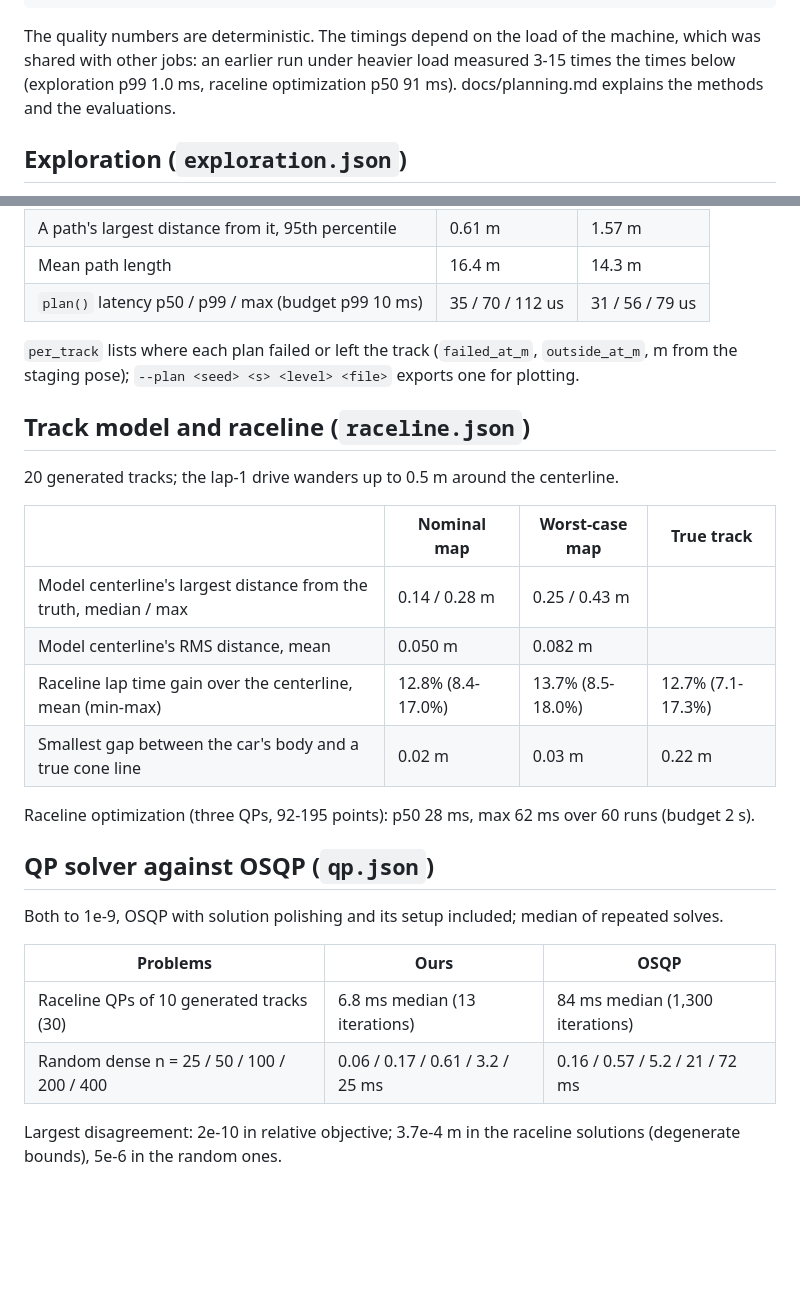
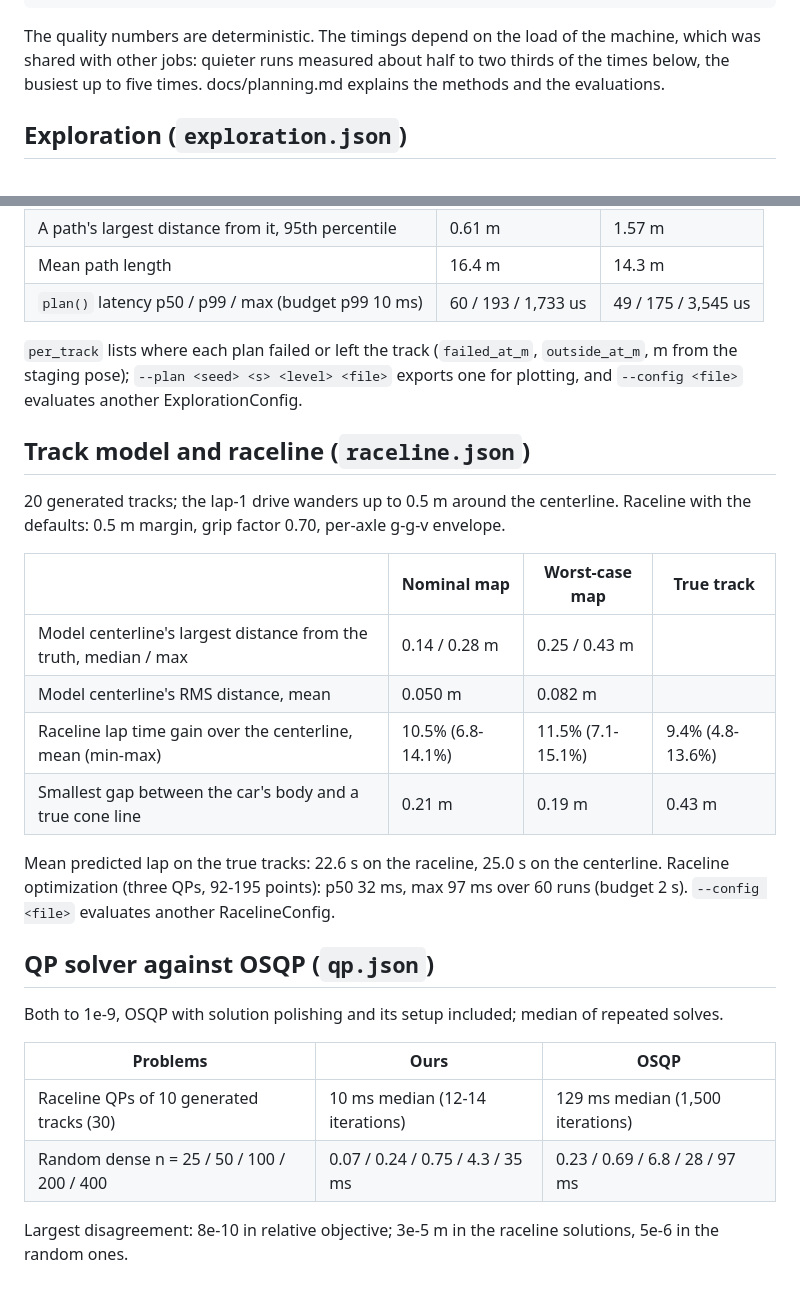
Before and after one commit to MatiiiBL/apex-driverless, a Markdown page: results/planning/README.md, 2 parts joined by grey strips. Drawn GitHub-style; blank space fills up the shorter version.

````diff
--- a/results/planning/README.md
+++ b/results/planning/README.md
@@ -13,9 +13,8 @@ uv run --project tools python tools/planning/plot_planning.py results/planning d
 ```
 
 The quality numbers are deterministic. The timings depend on the load of the machine, which
-was shared with other jobs: an earlier run under heavier load measured 3-15 times the times
-below (exploration p99 1.0 ms, raceline optimization p50 91 ms). docs/planning.md explains
-the methods and the evaluations.
+was shared with other jobs: quieter runs measured about half to two thirds of the times below,
+the busiest up to five times. docs/planning.md explains the methods and the evaluations.
 
 ## Exploration (`exploration.json`)
 
@@ -31,24 +30,27 @@ without a color, 2 clutter landmarks per 100 m. Worst case: 15 cm, 20%, 10%, 50%
 | Mean distance from the true centerline | 0.12 m | 0.19 m |
 | A path's largest distance from it, 95th percentile | 0.61 m | 1.57 m |
 | Mean path length | 16.4 m | 14.3 m |
-| `plan()` latency p50 / p99 / max (budget p99 10 ms) | 35 / 70 / 112 us | 31 / 56 / 79 us |
+| `plan()` latency p50 / p99 / max (budget p99 10 ms) | 60 / 193 / 1,733 us | 49 / 175 / 3,545 us |
 
 `per_track` lists where each plan failed or left the track (`failed_at_m`, `outside_at_m`, m
-from the staging pose); `--plan <seed> <s> <level> <file>` exports one for plotting.
+from the staging pose); `--plan <seed> <s> <level> <file>` exports one for plotting, and
+`--config <file>` evaluates another ExplorationConfig.
 
 ## Track model and raceline (`raceline.json`)
 
-20 generated tracks; the lap-1 drive wanders up to 0.5 m around the centerline.
+20 generated tracks; the lap-1 drive wanders up to 0.5 m around the centerline. Raceline with
+the defaults: 0.5 m margin, grip factor 0.70, per-axle g-g-v envelope.
 
 | | Nominal map | Worst-case map | True track |
 |---|---|---|---|
 | Model centerline's largest distance from the truth, median / max | 0.14 / 0.28 m | 0.25 / 0.43 m | |
 | Model centerline's RMS distance, mean | 0.050 m | 0.082 m | |
-| Raceline lap time gain over the centerline, mean (min-max) | 12.8% (8.4-17.0%) | 13.7% (8.5-18.0%) | 12.7% (7.1-17.3%) |
-| Smallest gap between the car's body and a true cone line | 0.02 m | 0.03 m | 0.22 m |
+| Raceline lap time gain over the centerline, mean (min-max) | 10.5% (6.8-14.1%) | 11.5% (7.1-15.1%) | 9.4% (4.8-13.6%) |
+| Smallest gap between the car's body and a true cone line | 0.21 m | 0.19 m | 0.43 m |
 
-Raceline optimization (three QPs, 92-195 points): p50 28 ms, max 62 ms over 60 runs (budget
-2 s).
+Mean predicted lap on the true tracks: 22.6 s on the raceline, 25.0 s on the centerline.
+Raceline optimization (three QPs, 92-195 points): p50 32 ms, max 97 ms over 60 runs (budget
+2 s). `--config <file>` evaluates another RacelineConfig.
 
 ## QP solver against OSQP (`qp.json`)
 
@@ -56,8 +58,8 @@ Both to 1e-9, OSQP with solution polishing and its setup included; median of rep
 
 | Problems | Ours | OSQP |
 |---|---|---|
-| Raceline QPs of 10 generated tracks (30) | 6.8 ms median (13 iterations) | 84 ms median (1,300 iterations) |
-| Random dense n = 25 / 50 / 100 / 200 / 400 | 0.06 / 0.17 / 0.61 / 3.2 / 25 ms | 0.16 / 0.57 / 5.2 / 21 / 72 ms |
+| Raceline QPs of 10 generated tracks (30) | 10 ms median (12-14 iterations) | 129 ms median (1,500 iterations) |
+| Random dense n = 25 / 50 / 100 / 200 / 400 | 0.07 / 0.24 / 0.75 / 4.3 / 35 ms | 0.23 / 0.69 / 6.8 / 28 / 97 ms |
 
-Largest disagreement: 2e-10 in relative objective; 3.7e-4 m in the raceline solutions
-(degenerate bounds), 5e-6 in the random ones.
+Largest disagreement: 8e-10 in relative objective; 3e-5 m in the raceline solutions, 5e-6 in
+the random ones.
````
Also changed, not shown: docs/planning.md (+89 -46 lines), docs/img/planning-exploration.png, docs/img/planning-raceline.png, 5 other files.
